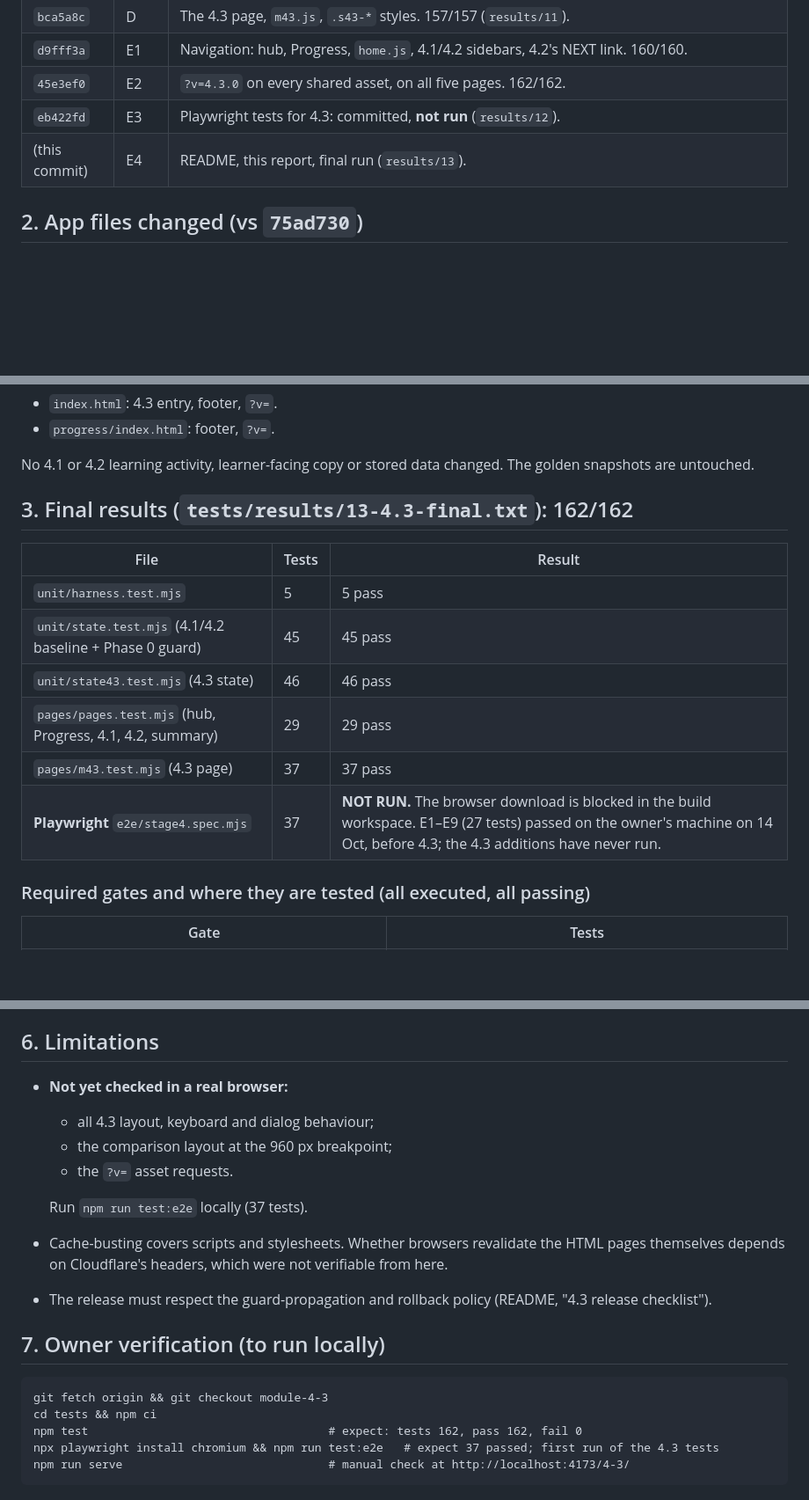
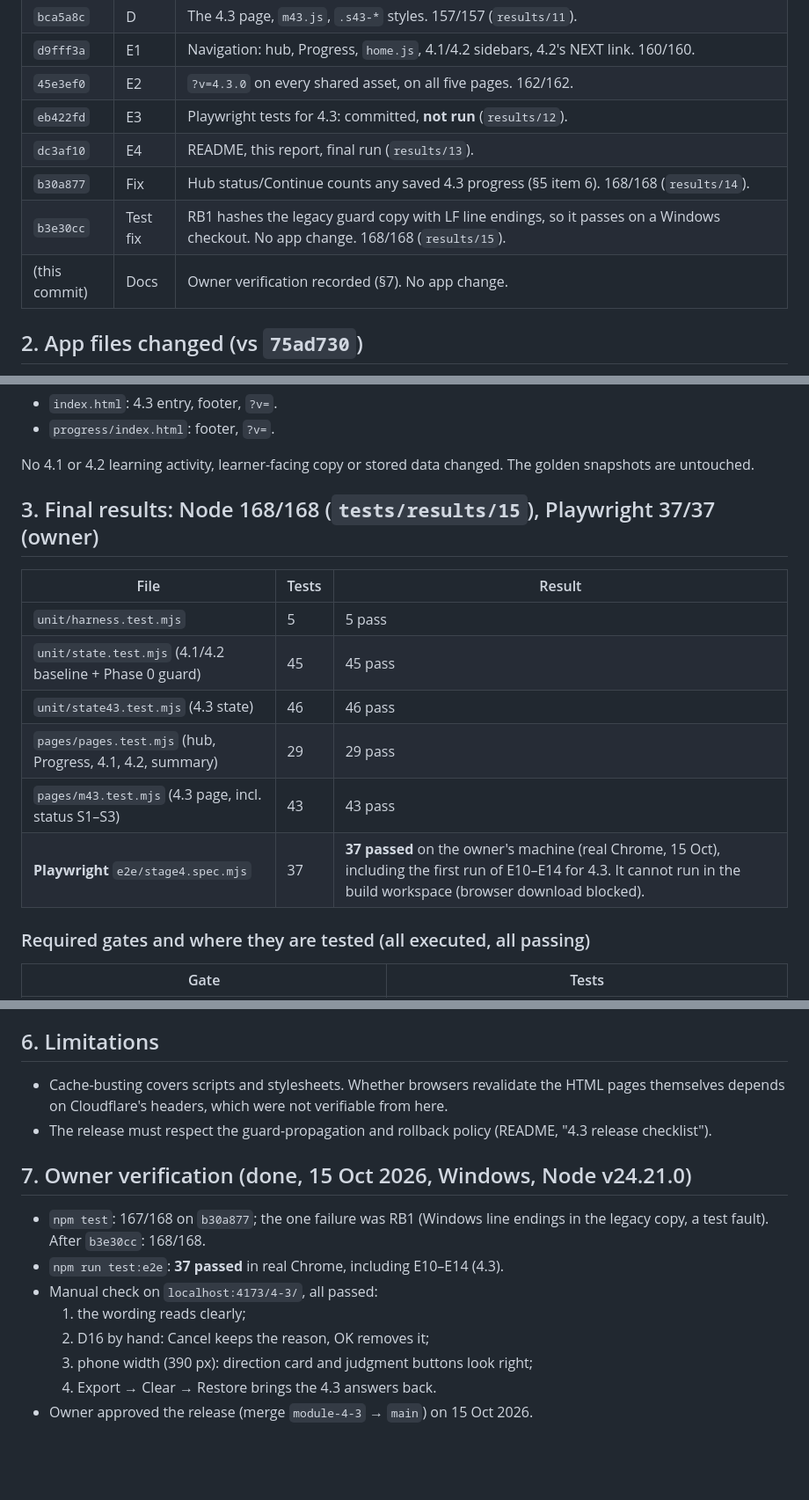
Before and after one commit to probinsiyanongva-rgb/pva-find-your-direction, a Markdown page: BUILD_REPORT_4.3.md, 3 parts joined by grey strips. Shown at 88% size. Drawn GitHub-style; blank space fills up the shorter version.

Commit message:
4.3 docs: record owner verification (168/168, Playwright 37/37, manual checks)
Docs only. No app or test change.

Co-Authored-By: Claude Opus 5.5 <noreply@anthropic.com>
Claude-Session: https://claude.ai/code/session_01HnHe7wBfC2y7zGt1oWXbgt

````diff
--- a/BUILD_REPORT_4.3.md
+++ b/BUILD_REPORT_4.3.md
@@ -14,7 +14,10 @@
 | `d9fff3a` | E1 | Navigation: hub, Progress, `home.js`, 4.1/4.2 sidebars, 4.2's NEXT link. 160/160. |
 | `45e3ef0` | E2 | `?v=4.3.0` on every shared asset, on all five pages. 162/162. |
 | `eb422fd` | E3 | Playwright tests for 4.3: committed, **not run** (`results/12`). |
-| (this commit) | E4 | README, this report, final run (`results/13`). |
+| `dc3af10` | E4 | README, this report, final run (`results/13`). |
+| `b30a877` | Fix | Hub status/Continue counts any saved 4.3 progress (§5 item 6). 168/168 (`results/14`). |
+| `b3e30cc` | Test fix | RB1 hashes the legacy guard copy with LF line endings, so it passes on a Windows checkout. No app change. 168/168 (`results/15`). |
+| (this commit) | Docs | Owner verification recorded (§7). No app change. |
 
 ## 2. App files changed (vs `75ad730`)
 **New:**
@@ -36,15 +39,15 @@
 
 No 4.1 or 4.2 learning activity, learner-facing copy or stored data changed. The golden snapshots are untouched.
 
-## 3. Final results (`tests/results/13-4.3-final.txt`): 162/162
+## 3. Final results: Node 168/168 (`tests/results/15`), Playwright 37/37 (owner)
 | File | Tests | Result |
 |---|---|---|
 | `unit/harness.test.mjs` | 5 | 5 pass |
 | `unit/state.test.mjs` (4.1/4.2 baseline + Phase 0 guard) | 45 | 45 pass |
 | `unit/state43.test.mjs` (4.3 state) | 46 | 46 pass |
 | `pages/pages.test.mjs` (hub, Progress, 4.1, 4.2, summary) | 29 | 29 pass |
-| `pages/m43.test.mjs` (4.3 page) | 37 | 37 pass |
-| **Playwright** `e2e/stage4.spec.mjs` | 37 | **NOT RUN.** The browser download is blocked in the build workspace. E1–E9 (27 tests) passed on the owner's machine on 14 Oct, before 4.3; the 4.3 additions have never run. |
+| `pages/m43.test.mjs` (4.3 page, incl. status S1–S3) | 43 | 43 pass |
+| **Playwright** `e2e/stage4.spec.mjs` | 37 | **37 passed** on the owner's machine (real Chrome, 15 Oct), including the first run of E10–E14 for 4.3. It cannot run in the build workspace (browser download blocked). |
 
 ### Required gates and where they are tested (all executed, all passing)
 | Gate | Tests |
@@ -79,20 +82,15 @@ No 4.1 or 4.2 learning activity, learner-facing copy or stored data changed. The
 6. Opening 4.3 marks it "In progress" on the hub, the same convention as 4.1 and 4.2 (via the saved `lastSection`). **Correction (15 Oct):** when 4.3 progress is saved without a valid `lastSection`, the hub now also counts *any* saved 4.3 progress: Work Clues or evidence reviewed, a direction examined, the decision reached, undecided chosen, or a selection. Before, it counted only explorations, so it could show "Not started" / "Start Module 4.3". Tests S1–S3 (`tests/results/14`, 168/168); S2 ×4 failed on the previous code.
 
 ## 6. Limitations
-- **Not yet checked in a real browser:**
-  - all 4.3 layout, keyboard and dialog behaviour;
-  - the comparison layout at the 960 px breakpoint;
-  - the `?v=` asset requests.
-
-  Run `npm run test:e2e` locally (37 tests).
 - Cache-busting covers scripts and stylesheets. Whether browsers revalidate the HTML pages themselves depends on Cloudflare's headers, which were not verifiable from here.
 - The release must respect the guard-propagation and rollback policy (README, "4.3 release checklist").
 
-## 7. Owner verification (to run locally)
-```text
-git fetch origin && git checkout module-4-3
-cd tests && npm ci
-npm test                                   # expect: tests 162, pass 162, fail 0
-npx playwright install chromium && npm run test:e2e   # expect 37 passed; first run of the 4.3 tests
-npm run serve                              # manual check at http://localhost:4173/4-3/
-```
+## 7. Owner verification (done, 15 Oct 2026, Windows, Node v24.21.0)
+- `npm test`: 167/168 on `b30a877`; the one failure was RB1 (Windows line endings in the legacy copy, a test fault). After `b3e30cc`: 168/168.
+- `npm run test:e2e`: **37 passed** in real Chrome, including E10–E14 (4.3).
+- Manual check on `localhost:4173/4-3/`, all passed:
+  1. the wording reads clearly;
+  2. D16 by hand: Cancel keeps the reason, OK removes it;
+  3. phone width (390 px): direction card and judgment buttons look right;
+  4. Export → Clear → Restore brings the 4.3 answers back.
+- Owner approved the release (merge `module-4-3` → `main`) on 15 Oct 2026.
````
Also changed, not shown: README.md (+1 -1 lines).
